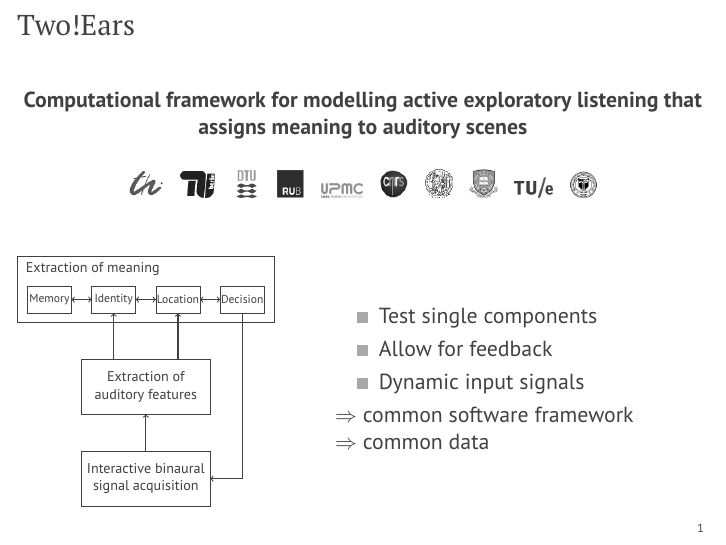
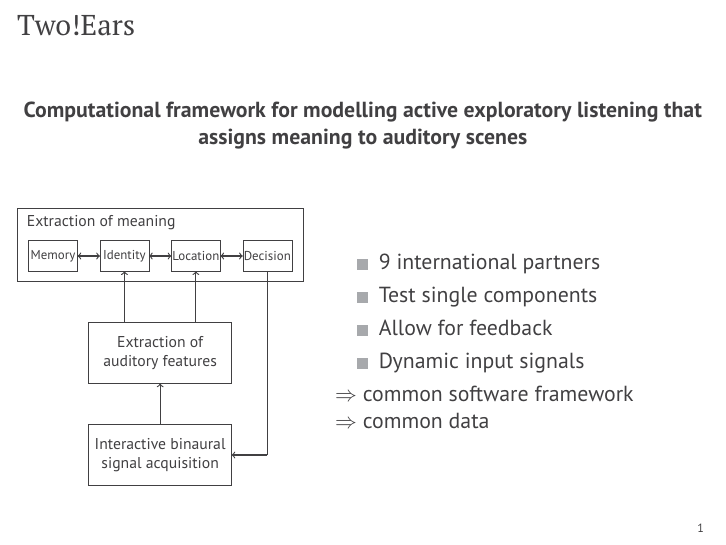
Before and after one commit to spatialaudio/ASA2017_Open_Science_in_TwoEars, LaTeX slides (talk/talk.tex): page 2 of 10. Compiled offline with pdfLaTeX.

Commit message:
Remove university logos

```diff
--- a/talk/talk.tex
+++ b/talk/talk.tex
@@ -29,28 +29,15 @@
 %%%%%%%%%%%%%%%%%%%%%%%%%%%%%%%%%%%%%%%%%%%%%%%%%%%%%%%%%%%%%%%%%%%%%%%%%%%%%%%%
 \begin{frame}{Two!Ears}
 
-    \begin{center}
+    \centering
     \vspace{0.5cm}
     \textbf{Computational framework for modelling active exploratory
     listening that assigns meaning to auditory scenes}
 
-        \vspace{0.5cm}
-
-        \includegraphics[width=.05\textwidth]{fig/tuil}\hspace{0.2cm}
-        \includegraphics[width=.05\textwidth]{fig/tub}\hspace{0.2cm}
-        \includegraphics[width=.039\textwidth]{fig/dtu}\hspace{0.2cm}
-        \includegraphics[width=.04\textwidth]{fig/rub}\hspace{0.2cm}
-        \includegraphics[width=.06\textwidth]{fig/upmc}\hspace{0.2cm}
-        \includegraphics[width=.04\textwidth]{fig/cnrs}\hspace{0.2cm}
-        \includegraphics[width=.04\textwidth]{fig/uro}\hspace{0.2cm}
-        \includegraphics[width=.04\textwidth]{fig/usf}\hspace{0.2cm}
-        \includegraphics[width=.055\textwidth]{fig/tue}\hspace{0.2cm}
-        \includegraphics[width=.04\textwidth]{fig/rensselaer}
-
     \vspace{1.0cm}
 
     \begin{minipage}[b]{0.42\columnwidth}
-            \resizebox{.9\textwidth}{!}{%
+        \resizebox{\textwidth}{!}{%
             \begin{tikzpicture}
                 \draw (-1.75,0) rectangle (1.75,1.5); % binaural simulator
                 \node[align=center] at (0,0.75) {Interactive binaural\\ signal acquisition};
@@ -80,6 +67,7 @@
     \hfill
     \begin{minipage}[b]{.54\columnwidth}
         \begin{itemize}
+            \item 9 international partners
             \item Test single components
             \item Allow for feedback
             \item Dynamic input signals
```
Also changed, not shown: talk/fig/cnrs.png (deleted), talk/fig/dtu.png (deleted), talk/fig/rensselaer.png (deleted), talk/fig/rub.png (deleted), talk/fig/tub.png (deleted), talk/fig/tue.png (deleted), talk/fig/tuil.png (deleted), talk/fig/upmc.png (deleted), talk/fig/uro.png (deleted), talk/fig/usf.png (deleted), talk/talk.tex (1 more changed lines). Lines whose indentation alone changed are shown as unchanged.
